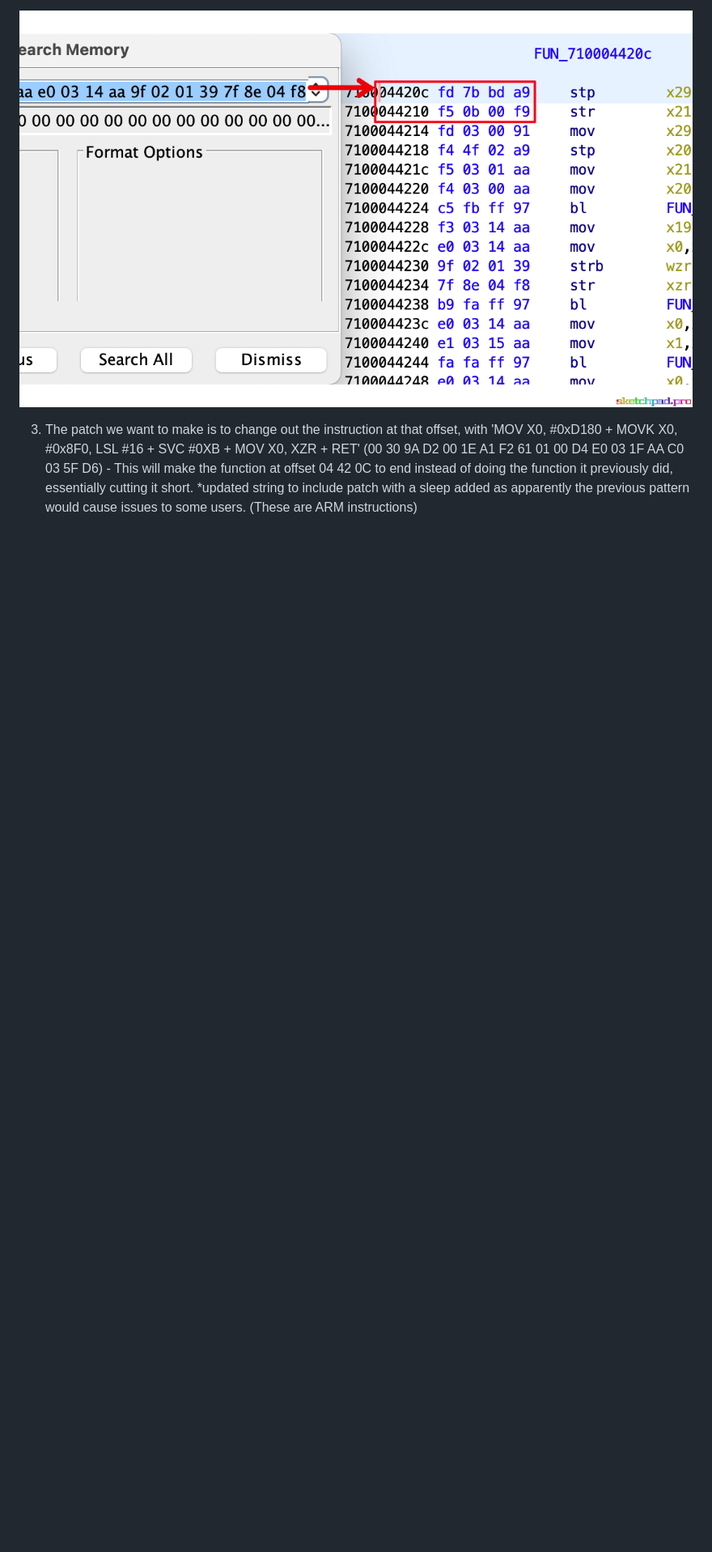
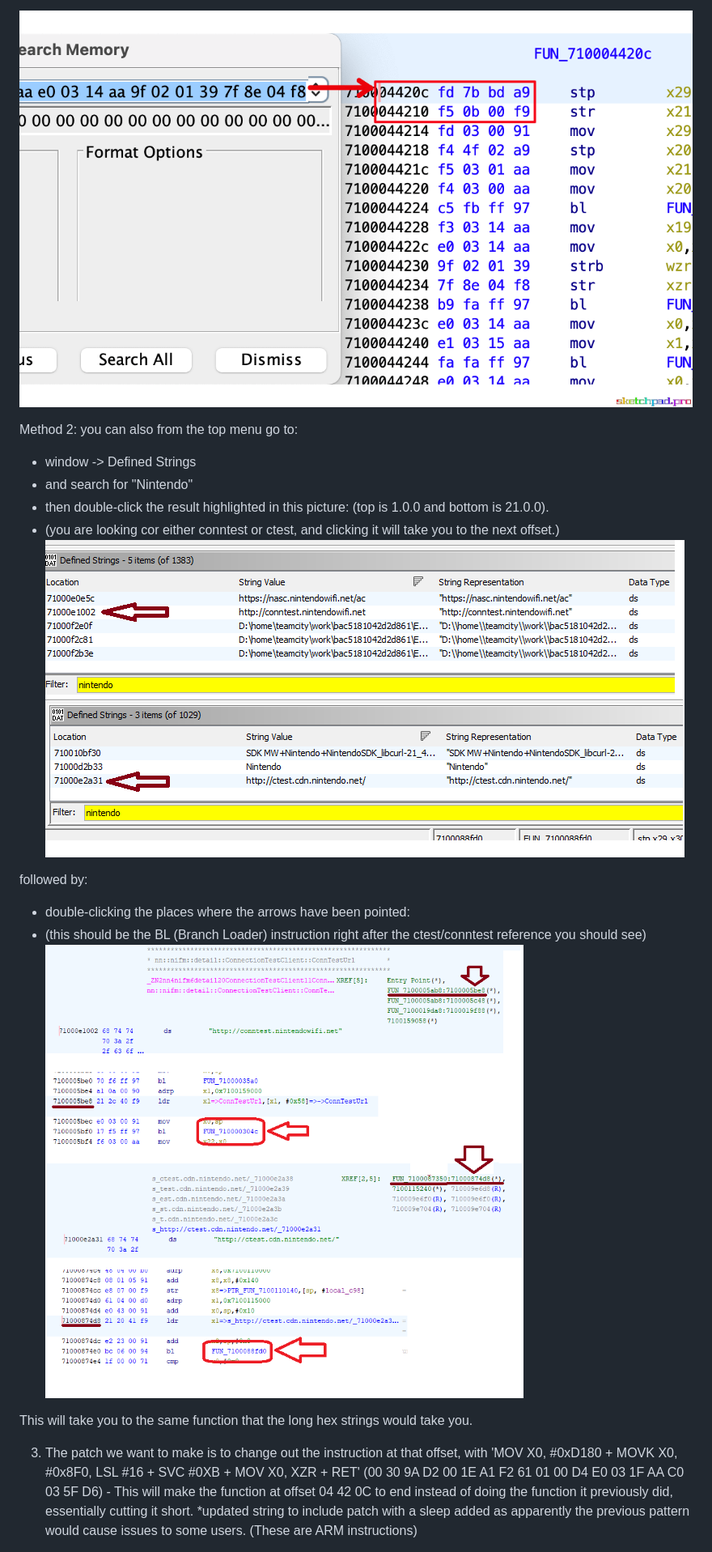
Before and after one commit to borntohonk/Switch-Ghidra-Guides, a Markdown page: guides/Part2.MD, the part around one of its changes. Shown at 81% size. Drawn GitHub-style; pictures changed too: img/ctest-1.png (added), img/ctest-2.png (added); blank space fills up the shorter version.

Commit message:
update part2 guide to include newer pattern strings and alternative method

```diff
--- a/guides/Part2.MD
+++ b/guides/Part2.MD
@@ -15,5 +19,21 @@ Part 2 Will only describe how to operate ghidra, with the intent to inspect alre
 
 ![alt text](https://github.com/borntohonk/Switch-Ghidra-Guides/blob/master/img/ghidra-nifm-offset.png?raw=true)
+
+Method 2:
+you can also from the top menu go to:
+   - window -> Defined Strings
+   - and search for "Nintendo"
+   - then double-click the result highlighted in this picture: (top is 1.0.0 and bottom is 21.0.0).
+   - (you are looking cor either conntest or ctest, and clicking it will take you to the next offset.)
+![alt text](https://github.com/borntohonk/Switch-Ghidra-Guides/blob/master/img/ctest-1.png?raw=true)
+
+followed by:
+ - double-clicking the places where the arrows have been pointed:
+ - (this should be the BL (Branch Loader) instruction right after the ctest/conntest reference you should see)
+![alt text](https://github.com/borntohonk/Switch-Ghidra-Guides/blob/master/img/ctest-2.png?raw=true)
+
+ This will take you to the same function that the long hex strings would take you.
+
 
 3. The patch we want to make is to change out the instruction at that offset, with 'MOV X0, #0xD180 + MOVK X0, #0x8F0, LSL #16 + SVC #0XB + MOV X0, XZR + RET' (00 30 9A D2 00 1E A1 F2 61 01 00 D4 E0 03 1F AA C0 03 5F D6) - This will make the function at offset 04 42 0C to end instead of doing the function it previously did, essentially cutting it short. *updated string to include patch with a sleep added as apparently the previous pattern would cause issues to some users. (These are ARM instructions)
 
```
Also changed, not shown: other parts of guides/Part2.MD (+6 -2 lines).
